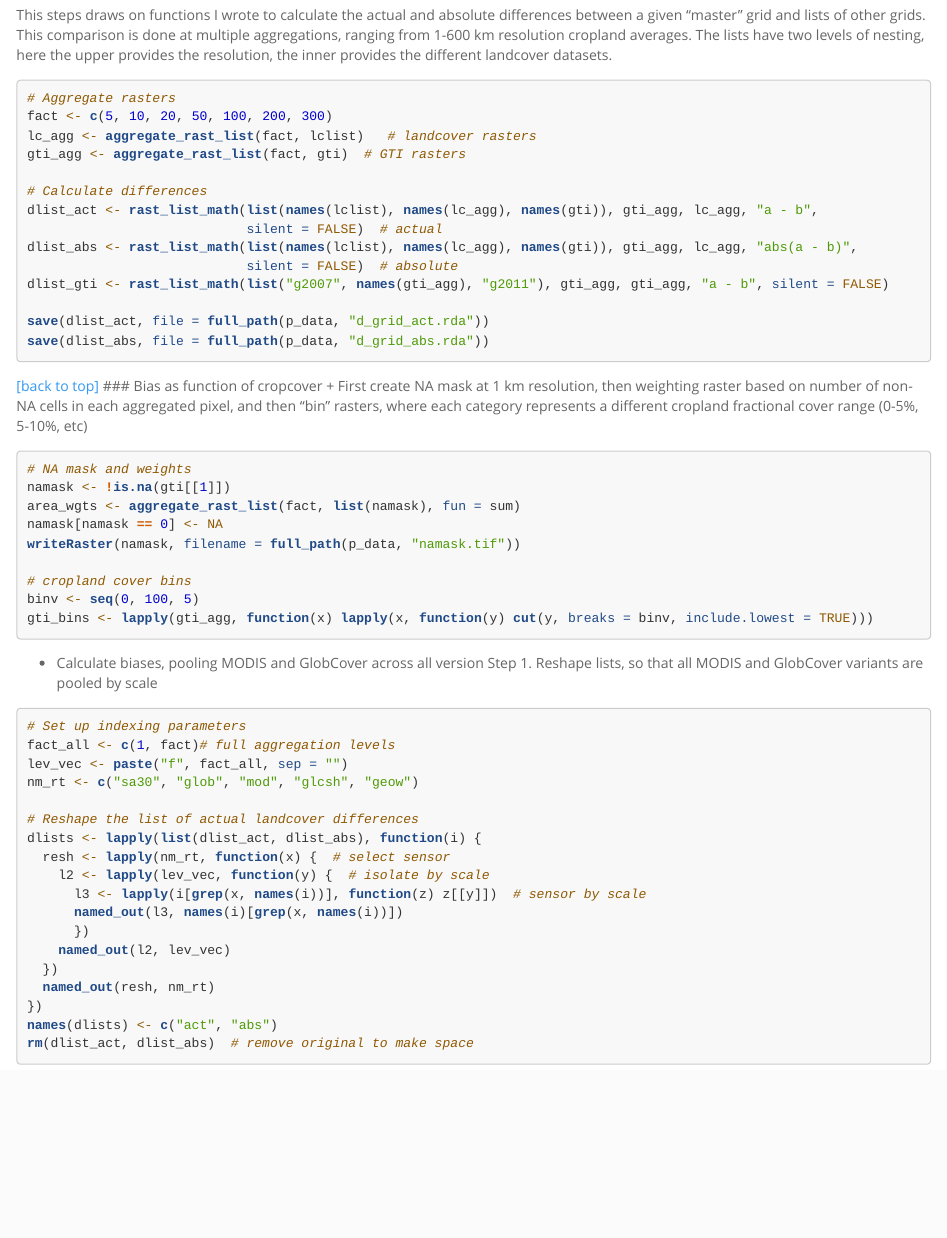
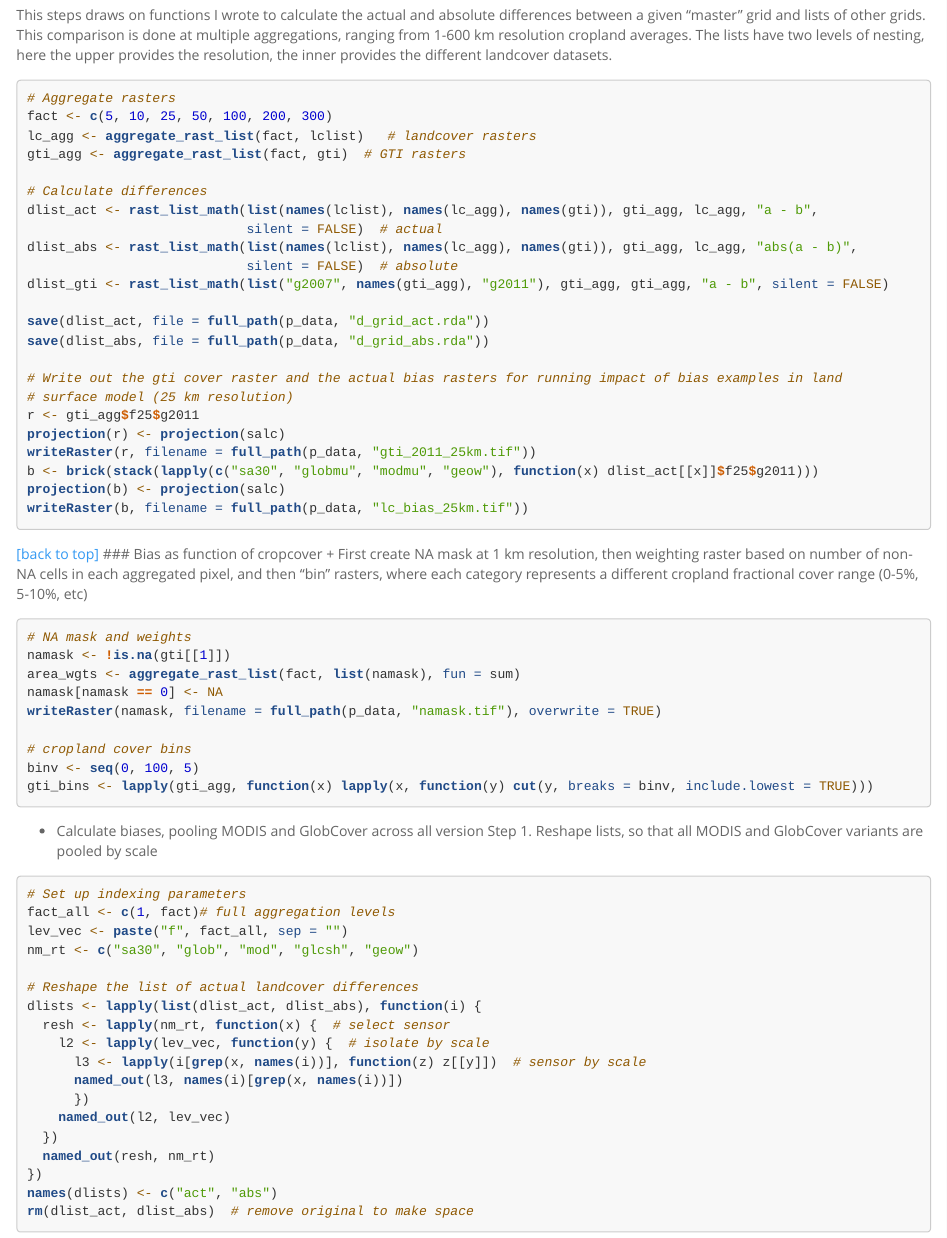
Before and after one commit to agroimpacts/croplandbias, an R Markdown document (vignettes/compare-landcover.Rmd): the page in a window 1100 px wide, from 1070 px down. Rendered offline with R 4.5, knitr and Pandoc, with nearby package versions.

Commit message:
Re-ran compare-land-cover.Rmd to change 20 km bias datasets to 25 km, and then wrote out grids needed to run the landsurface model bias example

````diff
--- a/vignettes/compare-landcover.Rmd
+++ b/vignettes/compare-landcover.Rmd
@@ -51,7 +51,7 @@ This steps draws on functions I wrote to calculate the actual and absolute diffe
 
 ```{r, eval = FALSE}
 # Aggregate rasters
-fact <- c(5, 10, 20, 50, 100, 200, 300)
+fact <- c(5, 10, 25, 50, 100, 200, 300)
 lc_agg <- aggregate_rast_list(fact, lclist)   # landcover rasters
 gti_agg <- aggregate_rast_list(fact, gti)  # GTI rasters
 
@@ -64,6 +64,16 @@ dlist_gti <- rast_list_math(list("g2007", names(gti_agg), "g2011"), gti_agg, gti
 
 save(dlist_act, file = full_path(p_data, "d_grid_act.rda"))
 save(dlist_abs, file = full_path(p_data, "d_grid_abs.rda"))
+
+# Write out the gti cover raster and the actual bias rasters for running impact of bias examples in land
+# surface model (25 km resolution)
+r <- gti_agg$f25$g2011
+projection(r) <- projection(salc)
+writeRaster(r, filename = full_path(p_data, "gti_2011_25km.tif"))
+b <- brick(stack(lapply(c("sa30", "globmu", "modmu", "geow"), function(x) dlist_act[[x]]$f25$g2011)))
+projection(b) <- projection(salc)
+writeRaster(b, filename = full_path(p_data, "lc_bias_25km.tif"))
+
 ```
 [[back to top]][Overview]
 ### Bias as function of cropcover
@@ -73,7 +83,7 @@ save(dlist_abs, file = full_path(p_data, "d_grid_abs.rda"))
 namask <- !is.na(gti[[1]])
 area_wgts <- aggregate_rast_list(fact, list(namask), fun = sum)
 namask[namask == 0] <- NA
-writeRaster(namask, filename = full_path(p_data, "namask.tif"))
+writeRaster(namask, filename = full_path(p_data, "namask.tif"), overwrite = TRUE)
 
 # cropland cover bins
 binv <- seq(0, 100, 5)
````
Also changed, not shown: external/ext_data/bias_stats.rda, external/ext_data/bias_stats_gti.rda, external/figures/bias_act.pdf, vignettes/compare-landcover.Rmd (1 more changed lines), 2 other files.
